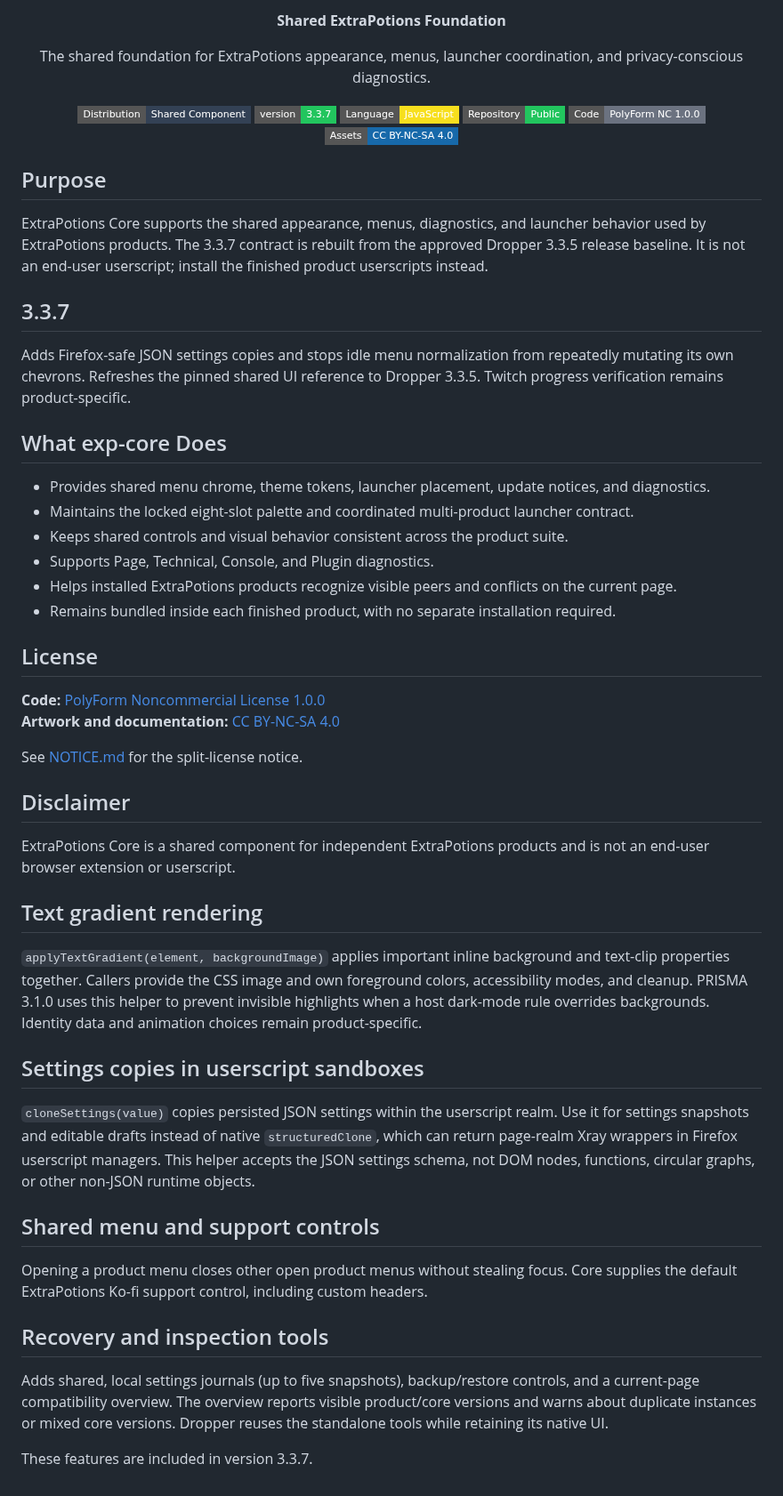
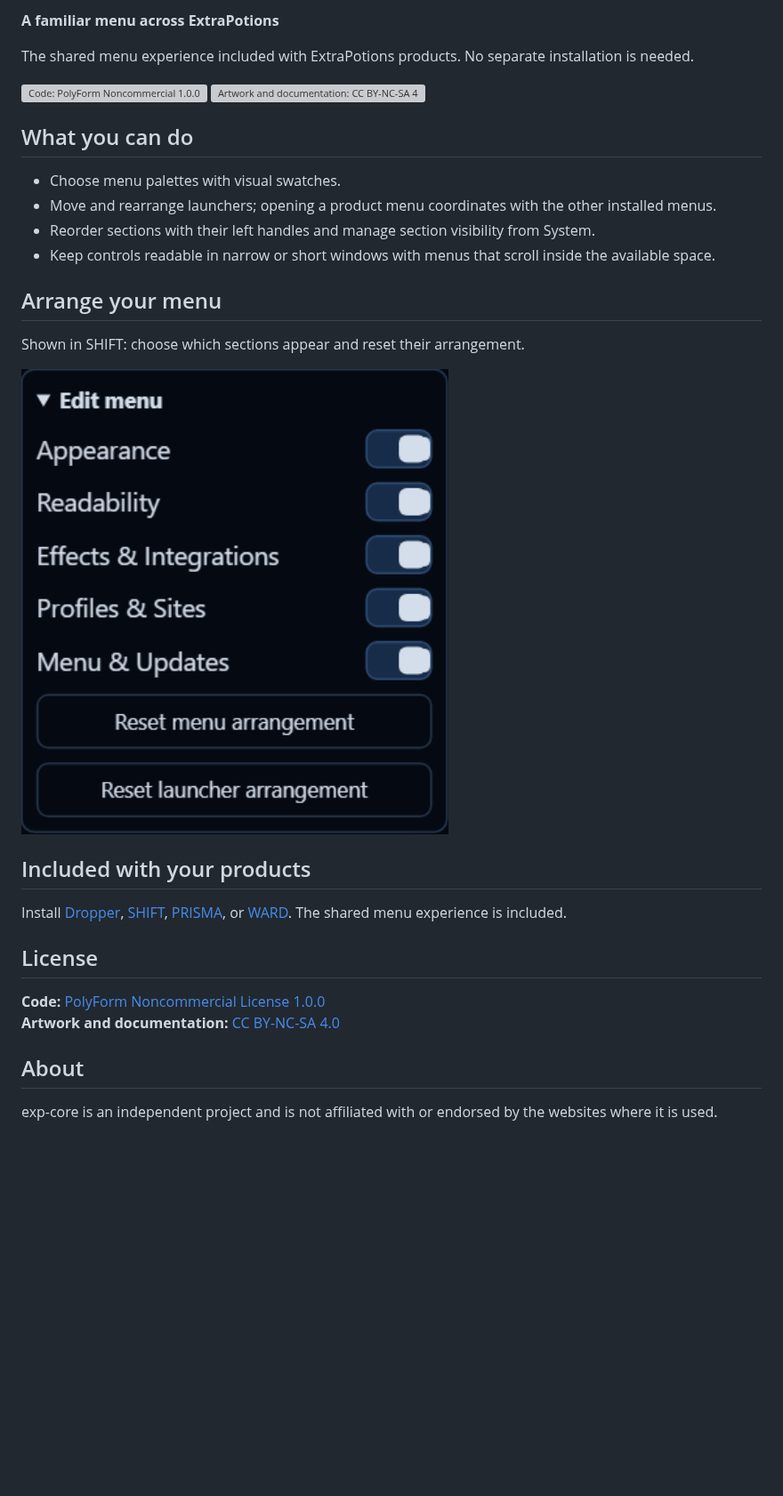
Before and after one commit to ExtraPotions/exp-core, a Markdown page: README.md, the part around one of its changes. Shown at 89% size. Drawn GitHub-style; pictures changed too: docs/screenshots/menu-arrangement.png (added); badges without logos; blank space fills up the shorter version; grey boxes are pictures that could not be loaded.

Commit message:
Prepare exp-core 3.3.8 with current guides and menu controls

```diff
--- a/README.md
+++ b/README.md
@@ -6,61 +4,33 @@
 
-<p align="center"><strong>Shared ExtraPotions Foundation</strong></p>
+**A familiar menu across ExtraPotions**
 
-<p align="center">
-  The shared foundation for ExtraPotions appearance, menus, launcher coordination, and privacy-conscious diagnostics.
-</p>
+The shared menu experience included with ExtraPotions products. No separate installation is needed.
 
-<p align="center">
-  <img alt="Shared Component" src="https://img.shields.io/badge/Distribution-Shared%20Component-334155?style=flat-square">
-  <img alt="Version 3.3.7" src="https://img.shields.io/badge/version-3.3.7-22C55E?style=flat-square">
-  <img alt="JavaScript" src="https://img.shields.io/badge/Language-JavaScript-F7DF1E?style=flat-square&logo=javascript&logoColor=000000">
-  <img alt="Public Repository" src="https://img.shields.io/badge/Repository-Public-22C55E?style=flat-square">
-  <img alt="PolyForm Noncommercial 1.0.0" src="https://img.shields.io/badge/Code-PolyForm%20NC%201.0.0-6B7280?style=flat-square">
-  <img alt="CC BY-NC-SA 4.0" src="https://img.shields.io/badge/Assets-CC%20BY--NC--SA%204.0-1769AA?style=flat-square">
-</p>
+[![Code: PolyForm Noncommercial 1.0.0](docs/badges/code.svg)](LICENSE-CODE.md)
+[![Artwork and documentation: CC BY-NC-SA 4.0](docs/badges/assets.svg)](LICENSE-ASSETS.md)
 
-## Purpose
+## What you can do
 
-ExtraPotions Core supports the shared appearance, menus, diagnostics, and launcher behavior used by ExtraPotions products. The 3.3.7 contract is rebuilt from the approved Dropper 3.3.5 release baseline. It is not an end-user userscript; install the finished product userscripts instead.
+- Choose menu palettes with visual swatches.
+- Move and rearrange launchers; opening a product menu coordinates with the other installed menus.
+- Reorder sections with their left handles and manage section visibility from System.
+- Keep controls readable in narrow or short windows with menus that scroll inside the available space.
 
-## 3.3.7
+## Arrange your menu
 
-Adds Firefox-safe JSON settings copies and stops idle menu normalization from repeatedly mutating its own chevrons. Refreshes the pinned shared UI reference to Dropper 3.3.5. Twitch progress verification remains product-specific.
+Shown in SHIFT: choose which sections appear and reset their arrangement.
 
-## What exp-core Does
+<img src="docs/screenshots/menu-arrangement.png" width="480" alt="Menu section visibility and arrangement controls">
 
-- Provides shared menu chrome, theme tokens, launcher placement, update notices, and diagnostics.
-- Maintains the locked eight-slot palette and coordinated multi-product launcher contract.
-- Keeps shared controls and visual behavior consistent across the product suite.
-- Supports Page, Technical, Console, and Plugin diagnostics.
-- Helps installed ExtraPotions products recognize visible peers and conflicts on the current page.
-- Remains bundled inside each finished product, with no separate installation required.
+## Included with your products
+
+Install [Dropper](https://github.com/ExtraPotions/Dropper), [SHIFT](https://github.com/ExtraPotions/SHIFT), [PRISMA](https://github.com/ExtraPotions/PRISMA), or [WARD](https://github.com/ExtraPotions/WARD). The shared menu experience is included.
 
 ## License
 
 **Code:** [PolyForm Noncommercial License 1.0.0](LICENSE-CODE.md)<br>
 **Artwork and documentation:** [CC BY-NC-SA 4.0](LICENSE-ASSETS.md)
 
-See [NOTICE.md](NOTICE.md) for the split-license notice.
+## About
 
-## Disclaimer
-
-ExtraPotions Core is a shared component for independent ExtraPotions products and is not an end-user browser extension or userscript.
-
-## Text gradient rendering
-
-`applyTextGradient(element, backgroundImage)` applies important inline background and text-clip properties together. Callers provide the CSS image and own foreground colors, accessibility modes, and cleanup. PRISMA 3.1.0 uses this helper to prevent invisible highlights when a host dark-mode rule overrides backgrounds. Identity data and animation choices remain product-specific.
-
-## Settings copies in userscript sandboxes
-
-`cloneSettings(value)` copies persisted JSON settings within the userscript realm. Use it for settings snapshots and editable drafts instead of native `structuredClone`, which can return page-realm Xray wrappers in Firefox userscript managers. This helper accepts the JSON settings schema, not DOM nodes, functions, circular graphs, or other non-JSON runtime objects.
-
-## Shared menu and support controls
-
-Opening a product menu closes other open product menus without stealing focus. Core supplies the default ExtraPotions Ko-fi support control, including custom headers.
-
-## Recovery and inspection tools
-
-Adds shared, local settings journals (up to five snapshots), backup/restore controls, and a current-page compatibility overview. The overview reports visible product/core versions and warns about duplicate instances or mixed core versions. Dropper reuses the standalone tools while retaining its native UI.
-
-These features are included in version 3.3.7.
+exp-core is an independent project and is not affiliated with or endorsed by the websites where it is used.
```
Also changed, not shown: other parts of README.md (+2 -4 lines), CHANGELOG.md (+6 -0 lines), 14 other files.
